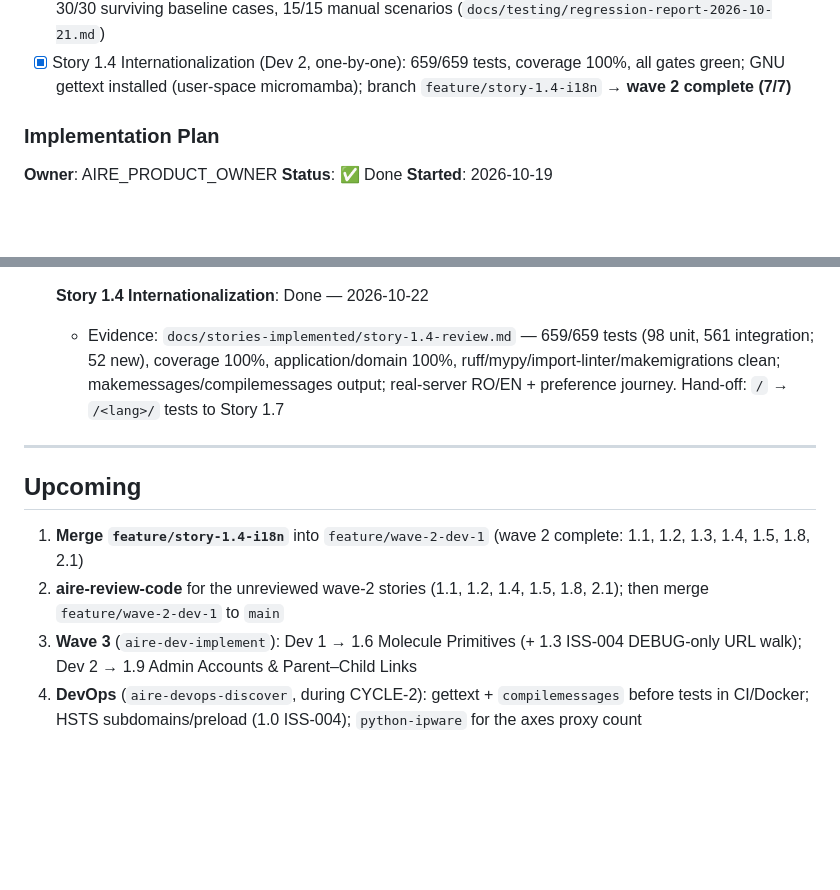
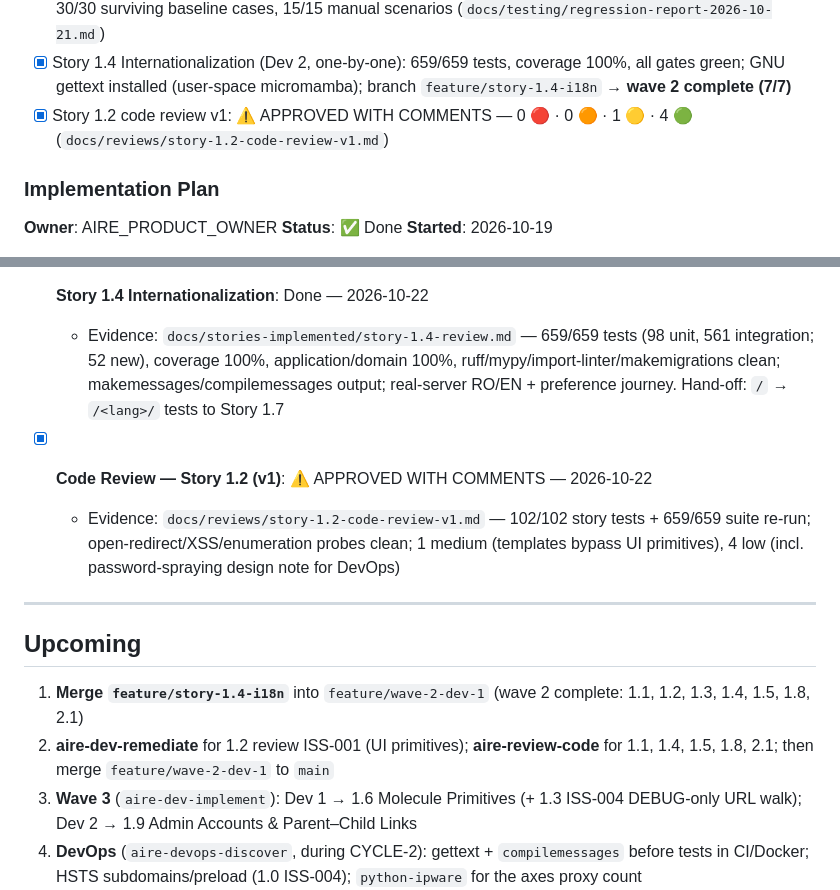
Before and after one commit to FlaviaPop/FirstProjAire, a Markdown page: docs/status.md, 2 parts joined by grey strips. GitHub-like rendering; blank space fills up the shorter version.

Commit message:
Code review v1: Story 1.2 login and session security (approved with comments)
Co-Authored-By: Claude Opus 5.5 <noreply@anthropic.com>

```diff
--- a/docs/status.md
+++ b/docs/status.md
@@ -74,6 +74,7 @@
 - [x] Remediation from `bug-triage-2026-10-21-2.md` + Story 1.0 review ISS-005: BUG-002, BUG-003, BUG-001, ISS-005 fixed (+ test language-leak isolation fix); 605/605 tests; verified on a real server
 - [x] QA regression vs Story 1.0 baseline: 🟢 NO REGRESSIONS — 605/605 ×4 runs (incl. reverse order), 30/30 surviving baseline cases, 15/15 manual scenarios (`docs/testing/regression-report-2026-10-21.md`)
 - [x] Story 1.4 Internationalization (Dev 2, one-by-one): 659/659 tests, coverage 100%, all gates green; GNU gettext installed (user-space micromamba); branch `feature/story-1.4-i18n` → **wave 2 complete (7/7)**
+- [x] Story 1.2 code review v1: ⚠️ APPROVED WITH COMMENTS — 0 🔴 · 0 🟠 · 1 🟡 · 4 🟢 (`docs/reviews/story-1.2-code-review-v1.md`)
 
 ### Implementation Plan
 
@@ -214,12 +215,14 @@ _Stories `X/N` column is advisory after parallel merges; compute from Story Trac
   - Evidence: `docs/testing/regression-report-2026-10-21.md` — clean env, 605/605 in 4 runs, coverage 100%, gates clean; expected changes: Argon2 hashes, localized CSRF 403 page, BUG-001 fixed
 - [x] **Story 1.4 Internationalization**: Done — 2026-10-22
   - Evidence: `docs/stories-implemented/story-1.4-review.md` — 659/659 tests (98 unit, 561 integration; 52 new), coverage 100%, application/domain 100%, ruff/mypy/import-linter/makemigrations clean; makemessages/compilemessages output; real-server RO/EN + preference journey. Hand-off: `/` → `/<lang>/` tests to Story 1.7
+- [x] **Code Review — Story 1.2 (v1)**: ⚠️ APPROVED WITH COMMENTS — 2026-10-22
+  - Evidence: `docs/reviews/story-1.2-code-review-v1.md` — 102/102 story tests + 659/659 suite re-run; open-redirect/XSS/enumeration probes clean; 1 medium (templates bypass UI primitives), 4 low (incl. password-spraying design note for DevOps)
 ---
 
 ## Upcoming
 
 1. **Merge `feature/story-1.4-i18n`** into `feature/wave-2-dev-1` (wave 2 complete: 1.1, 1.2, 1.3, 1.4, 1.5, 1.8, 2.1)
-2. **aire-review-code** for the unreviewed wave-2 stories (1.1, 1.2, 1.4, 1.5, 1.8, 2.1); then merge `feature/wave-2-dev-1` to `main`
+2. **aire-dev-remediate** for 1.2 review ISS-001 (UI primitives); **aire-review-code** for 1.1, 1.4, 1.5, 1.8, 2.1; then merge `feature/wave-2-dev-1` to `main`
 3. **Wave 3** (`aire-dev-implement`): Dev 1 → 1.6 Molecule Primitives (+ 1.3 ISS-004 DEBUG-only URL walk); Dev 2 → 1.9 Admin Accounts & Parent–Child Links
 4. **DevOps** (`aire-devops-discover`, during CYCLE-2): gettext + `compilemessages` before tests in CI/Docker; HSTS subdomains/preload (1.0 ISS-004); `python-ipware` for the axes proxy count
 5. Optional: update the UI canvas Catalogue screen (add Grădiniță before Clasa pregătitoare)
```
Also changed, not shown: other parts of docs/status.md (+5 -5 lines), docs/reviews/story-1.2-code-review-v1.md (added, +239 -0 lines).
